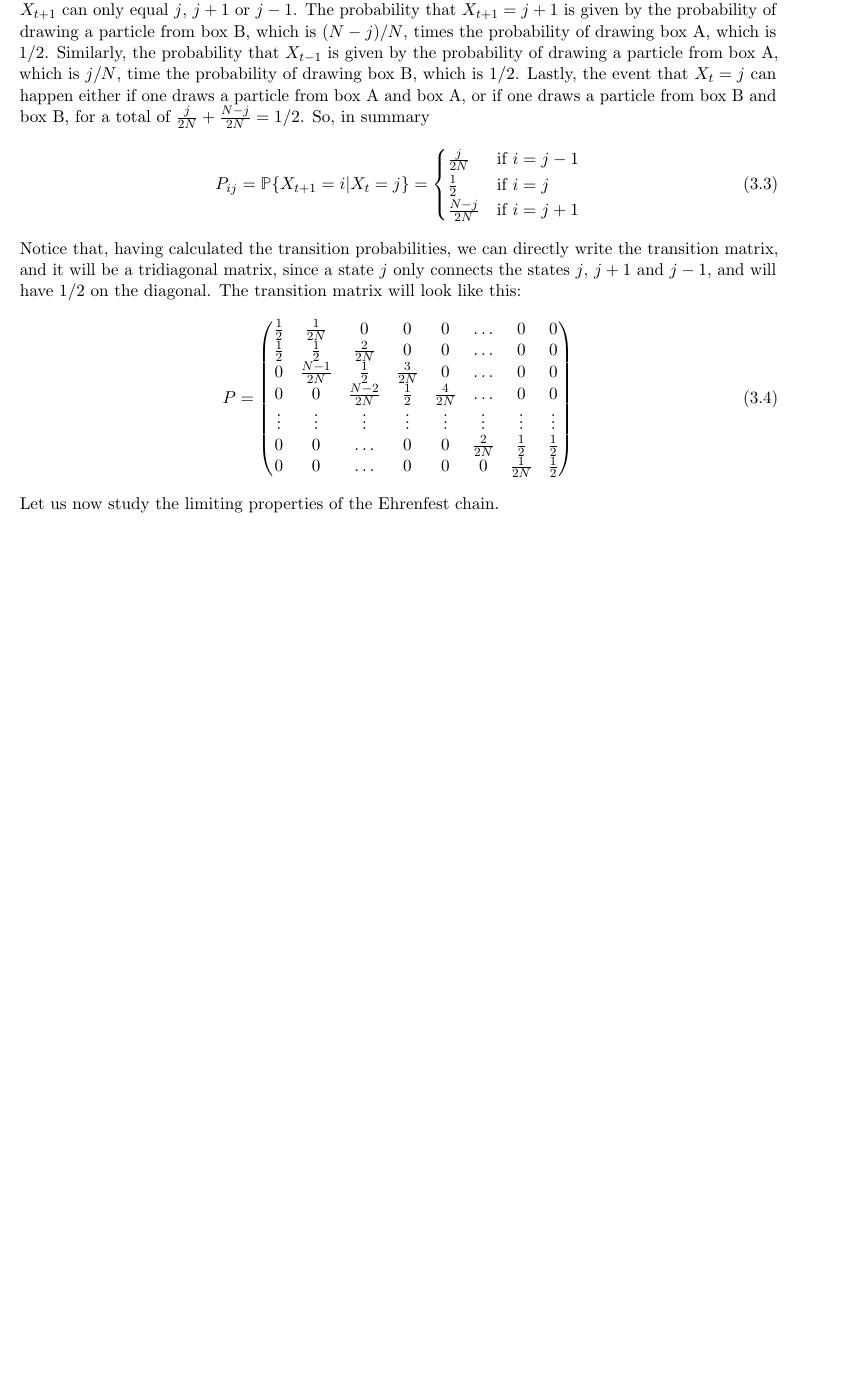
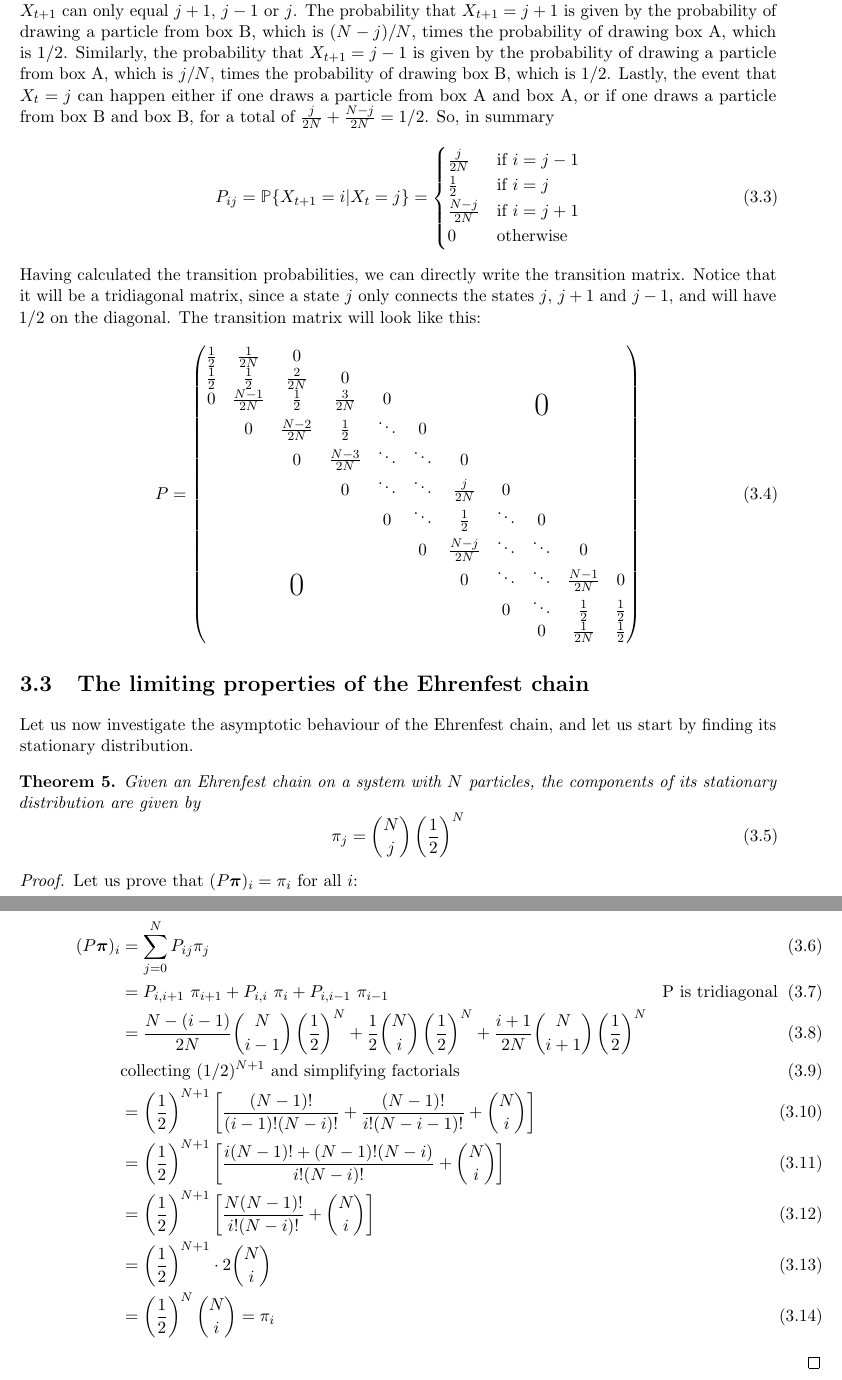
Before and after one commit to elenaacinapura/thesis_ehrenfest_model, a LaTeX thesis (main.tex, which reads sections/ch3_ehrenfest_chain.tex): part of page 14 of 14 before the commit and two parts of pages 14 and 15 of 15 after it, the two joined at a grey line, cut so that both start at the same text, the shorter picture padded with empty space. Compiled offline with pdfLaTeX.

Commit message:
Ch3 + align
Final form of ehrenfest transition matrix, proof of stat dist.
Correction of align env.

```diff
--- a/main.tex
+++ b/main.tex
@@ -4,6 +4,9 @@
 \definecolor{lightgray}{RGB}{200, 200, 200}
 
 \singlespacing
+
+\setcounter{MaxMatrixCols}{20}
+
 
 %%%%%%%%%%%%%%%%%%%% Commands %%%%%%%%%%%%%%%%%%%%%%
 \newcommand{\prob}[1]{\mathbb{P}\{#1\}}
@@ -12,6 +15,7 @@
 \newcommand{\p}[0]{\boldsymbol{\pi}}
 \newcommand{\staz}[0]{\boldsymbol{\sigma}}
 \newcommand{\half}[0]{\frac{1}{2}}
+\newcommand\bigzero{\makebox(0,0){\text{\huge0}}}
 \renewcommand\vec{\mathbf}
 %%%%%%%%%%%%%%%%%%%%%%%%%%%%%%%%%%%%%%%%%%%%%%%%%%%%%%%%%%
 
--- a/sections/ch3_ehrenfest_chain.tex
+++ b/sections/ch3_ehrenfest_chain.tex
@@ -22,24 +22,55 @@ We can now see that a sequence $\{X_t\}_{t\in \mathbb{N}}$ satisfies the Markov
 
-Let us calculate the transition probabilities explicitly. Suppose that there are $j$ particles in box A at time $t$, i.e. $X_t = j$. Then only three events can happen at time $t+1$: either the box has lost one particle, or it has acquired one, or it has the same number of particles as before. So, given $X_t = j$, $X_{t+1}$ can only equal $j$, $j+1$ or $j-1$. The probability that $X_{t+1} = j+1$ is given by the probability of drawing a particle from box B, which is $(N-j)/N$, times the probability of drawing box A, which is $1/2$. Similarly, the probability that $X_{t-1}$ is given by the probability of drawing a particle from box A, which is $j/N$, time the probability of drawing box B, which is $1/2$. Lastly, the event that $X_t = j$ can happen either if one draws a particle from box A and box A, or if one draws a particle from box B and box B, for a total of $\frac{j}{2N} + \frac{N-j}{2N} = 1/2$. So, in summary
+Let us calculate the transition probabilities explicitly. Suppose that there are $j$ particles in box A at time $t$, i.e. $X_t = j$. Then only three events can happen at time $t+1$: either the box has acquired one particle, or it lost acquired one, or it has the same number of particles as before. So, given $X_t = j$, $X_{t+1}$ can only equal $j+1$, $j-1$ or $j$. The probability that $X_{t+1} = j+1$ is given by the probability of drawing a particle from box B, which is $(N-j)/N$, times the probability of drawing box A, which is $1/2$. Similarly, the probability that $X_{t+1} = j - 1$ is given by the probability of drawing a particle from box A, which is $j/N$, times the probability of drawing box B, which is $1/2$. Lastly, the event that $X_t = j$ can happen either if one draws a particle from box A and box A, or if one draws a particle from box B and box B, for a total of $\frac{j}{2N} + \frac{N-j}{2N} = 1/2$. So, in summary
 \begin{equation}
     P_{ij} = \prob{X_{t+1} = i | X_t = j} =
     \begin{cases}
         \frac{j}{2N} & \text{if $i = j - 1$} \\
         \frac{1}{2} & \text{if $i = j$}\\
         \frac{N - j}{2N} & \text{if $i = j + 1$} \\
+        0 & \text{otherwise}
     \end{cases}
 \end{equation}
-Notice that, having calculated the transition probabilities, we can directly write the transition matrix, and it will be a tridiagonal matrix, since a state $j$ only connects the states $j$, $j+1$ and $j-1$, and will have $1/2$ on the diagonal. The transition matrix will look like this:
-\begin{equation}
+Having calculated the transition probabilities, we can directly write the transition matrix. Notice that it will be a tridiagonal matrix, since a state $j$ only connects the states $j$, $j+1$ and $j-1$, and will have $1/2$ on the diagonal. The transition matrix will look like this:
+\begin{equation} \label{eq:ehrenfest_P}
     P =
     \begin{pmatrix}
-        \half & \frac{1}{2N} & 0 & 0 & 0 & \dots & 0 & 0 \\
-        \half & \half & \frac{2}{2N} & 0 & 0 & \dots & 0 & 0 \\
-        0     & \frac{N-1}{2N} & \half & \frac{3}{2N} & 0 & \dots & 0 & 0 \\
-        0 & 0 & \frac{N-2}{2N} & \half & \frac{4}{2N} & \dots & 0 & 0 \\
-        \vdots & \vdots & \vdots & \vdots & \vdots & \vdots & \vdots & \vdots \\
-        0 & 0 & \dots & 0 & 0 & \frac{2}{2N} & \half & \half \\
-        0 & 0 & \dots & 0 & 0 & 0 &  \frac{1}{2N} & \half
+        \half & \frac{1}{2N} & 0 &  &  &  &  &  &  &  &  \\
+        \half & \half & \frac{2}{2N} & 0 &  &  &  &  & &  \\
+        0  & \frac{N-1}{2N} & \half & \frac{3}{2N} & 0 & &  &  & \bigzero & &\\
+         & 0 & \frac{N-2}{2N} & \half & \ddots & 0 &  & & & &\\
+         &  & 0 & \frac{N-3}{2N} & \ddots & \ddots & 0 & & & &\\
+
+         &  &  & 0 & \ddots & \ddots & \frac{j}{2N} & 0 & & & \\
+         &  &  & &0 & \ddots & \half & \ddots  &0 & & \\
+         &  &  & & &0 &  \frac{N-j}{2N} & \ddots & \ddots  & 0& \\
+
+         & & \bigzero & & & &0  & \ddots & \ddots & \frac{N-1}{2N} & 0\\
+         & & & & & & & 0 & \ddots & \half & \half \\
+          & & & & & & & & 0& \frac{1}{2N} & \half
     \end{pmatrix}
 \end{equation}
-Let us now study the limiting properties of the Ehrenfest chain.
+\section{The limiting properties of the Ehrenfest chain}
+Let us now investigate the asymptotic behaviour of the Ehrenfest chain, and let us start by finding its stationary distribution.
+
+\begin{theorem}
+    Given an Ehrenfest chain on a system with $N$ particles, the components of its stationary distribution are given by
+    \begin{equation} \label{eq:ehrenfest_staz}
+        \pi_j = {{N} \choose {j}} \left(\half \right)^{N}
+    \end{equation}
+\end{theorem}
+\begin{proof}
+    Let us prove that $(P \p)_i =\pi_i$ for all $i$:
+
+        \begin{align}
+            (P \p)_i
+            & =  \sum_{j = 0}^N P_{ij} \pi_j \\
+            & = P_{i,i+1}~\pi_{i+1} + P_{i,i}~\pi_i + P_{i,i-1}~\pi_{i-1} && \text{P is tridiagonal} \\
+            & = \frac{N-(i-1)}{2N} {{N} \choose {i-1}} \left(\half \right)^{N} + \half {{N} \choose {i}} \left(\half \right)^{N} + \frac{i+1}{2N} {{N} \choose {i+1}} \left(\half \right)^{N} \\
+            & \text{collecting $(1/2)^{N+1}$ and simplifying factorials} \\
+            & = \left(\half \right)^{N+1} \left[ \frac{(N-1)!}{(i-1)! (N-i)!} + \frac{(N-1)!}{i! (N-i-1)!} + {{N} \choose {i}} \right]\\
+            & = \left(\half \right)^{N+1} \left[ \frac{i (N-1)! + (N-1)! (N-i)}{i! (N-i)!} + {{N} \choose {i}} \right] \\
+            & = \left(\half \right)^{N+1} \left[ \frac{N (N-1)!}{i! (N-i)!} + {{N} \choose {i}} \right] \\
+            & = \left(\half \right)^{N+1} \cdot 2 {{N} \choose {i}}\\
+            & = \left(\half \right)^{N} {{N} \choose {i}} = \pi_i
+        \end{align}
+\end{proof}
```
Also changed, not shown: sections/ch2_markov_chains.tex (+4 -8 lines), sections/ch3_ehrenfest_chain.tex (2 more changed lines).
